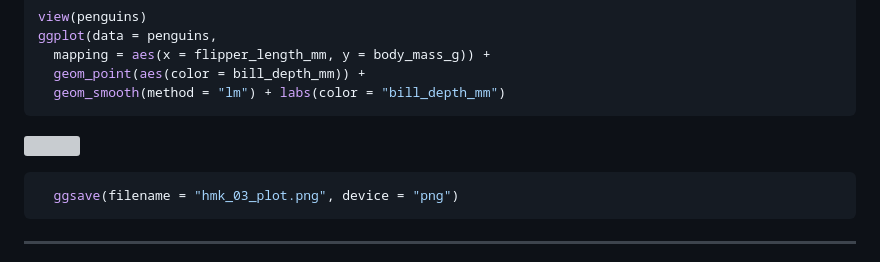
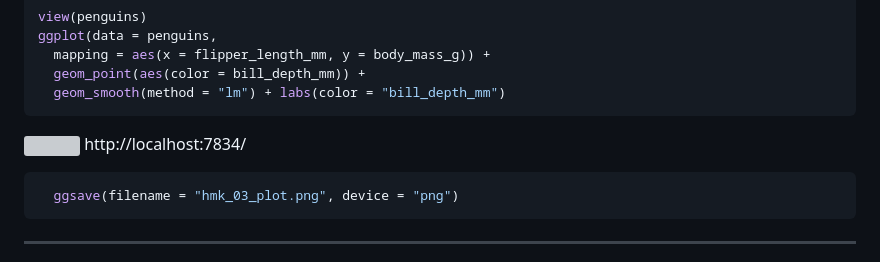
Before and after one commit to KathleenCoffman/MICR575_repository, a Markdown page: HMWK_03.md, the part around the change. Rendered like a GitHub page; grey boxes are pictures that could not be loaded.

````diff
--- a/HMWK_03.md
+++ b/HMWK_03.md
@@ -206,7 +206,7 @@ ggplot(data = penguins,
 
 
 ![](HMWK_03_files/figure-commonmark/unnamed-chunk-12-1.png)
-
+http://localhost:7834/
 ``` r
   ggsave(filename = "hmk_03_plot.png", device = "png")
 ```
````
